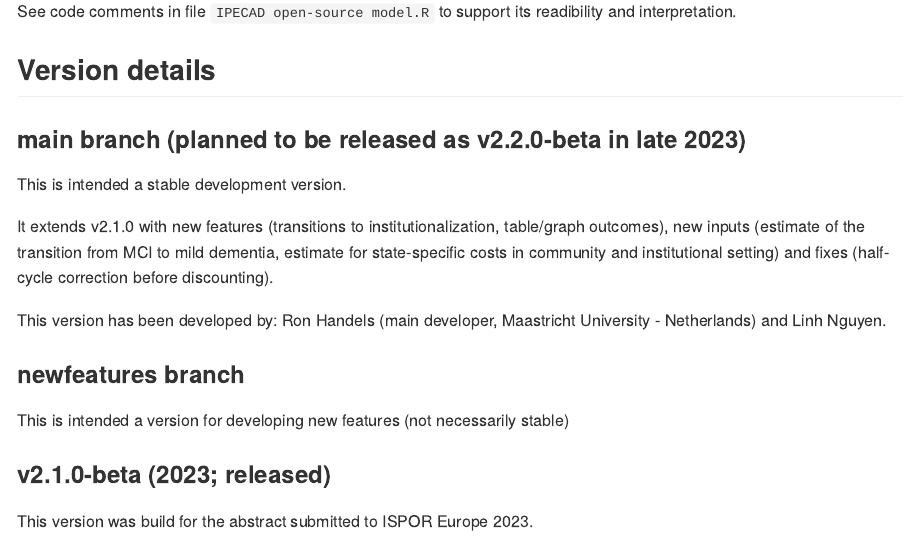
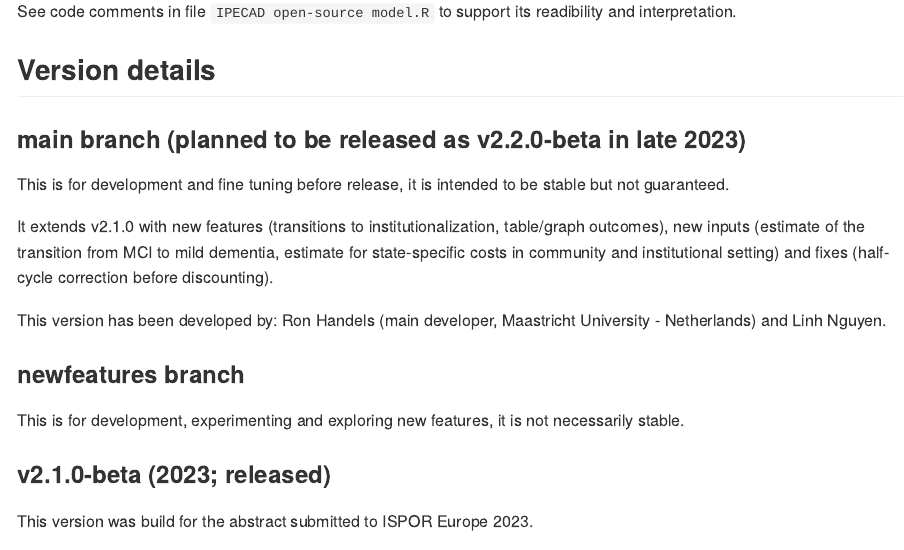
Before and after one commit to ronhandels/IPECAD, an R Markdown document (readme.Rmd): the page in a window 1100 px wide, from 8900 px down. The pictures show the output file readme.md that the author committed with the source, drawn offline in the style of GitHub.

Commit message:
branches clarified

```diff
--- a/readme.Rmd
+++ b/readme.Rmd
@@ -260,7 +260,7 @@ See code comments in file `IPECAD open-source model.R` to support its readibilit
 
 ### main branch (planned to be released as v2.2.0-beta in late 2023)
 
-This is intended a stable development version.
+This is for development and fine tuning before release, it is intended to be stable but not guaranteed.
 
 It extends v2.1.0 with new features (transitions to institutionalization, table/graph outcomes), new inputs (estimate of the transition from MCI to mild dementia, estimate for state-specific costs in community and institutional setting) and fixes (half-cycle correction before discounting).
 
@@ -269,7 +269,7 @@ This version has been developed by: Ron Handels (main developer, Maastricht Univ
 
 ### newfeatures branch
 
-This is intended a version for developing new features (not necessarily stable)
+This is for development, experimenting and exploring new features, it is not necessarily stable.
 
 
 ### v2.1.0-beta (2023; released)
```
Also changed, not shown: readme.md.
